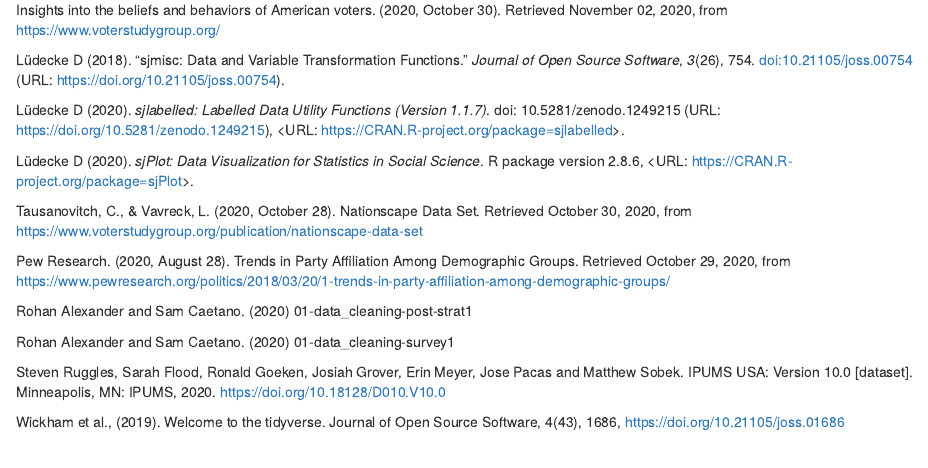
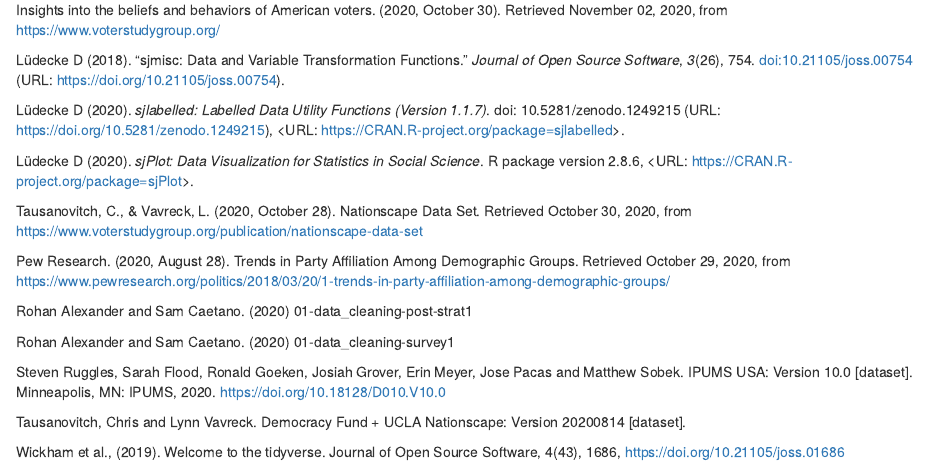
Before and after one commit to jessglustien/sta304-p3, an R Markdown document (UndecidedVotersHoldKeyTo2020Election.Rmd): the page in a window 1100 px wide, from 4260 px down. Rendered offline with R 4.5, knitr and Pandoc, with nearby package versions; code that draws random numbers runs with fixed seeds of ours; some code elsewhere in the file could not run offline.

Commit message:
Added citation

```diff
--- a/UndecidedVotersHoldKeyTo2020Election.Rmd
+++ b/UndecidedVotersHoldKeyTo2020Election.Rmd
@@ -243,4 +243,6 @@
 
 Steven Ruggles, Sarah Flood, Ronald Goeken, Josiah Grover, Erin Meyer, Jose Pacas and Matthew Sobek. IPUMS USA: Version 10.0 [dataset]. Minneapolis, MN: IPUMS, 2020. https://doi.org/10.18128/D010.V10.0
 
+Tausanovitch, Chris and Lynn Vavreck. Democracy Fund + UCLA Nationscape: Version 20200814 [dataset].
+
 Wickham et al., (2019). Welcome to the tidyverse. Journal of Open Source Software, 4(43), 1686, https://doi.org/10.21105/joss.01686
```
